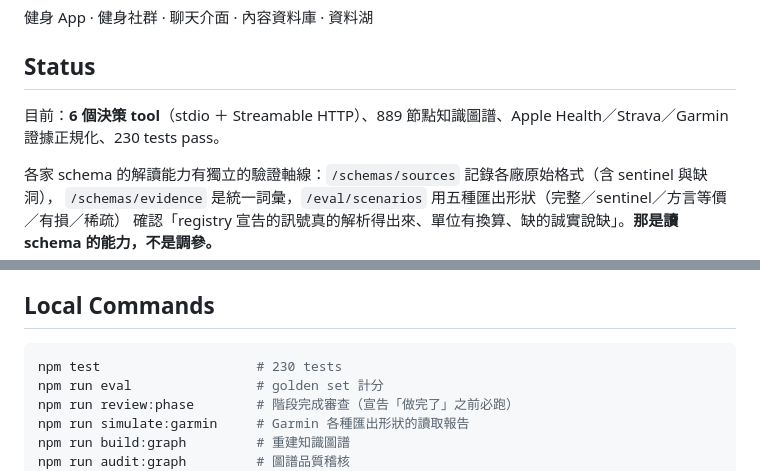
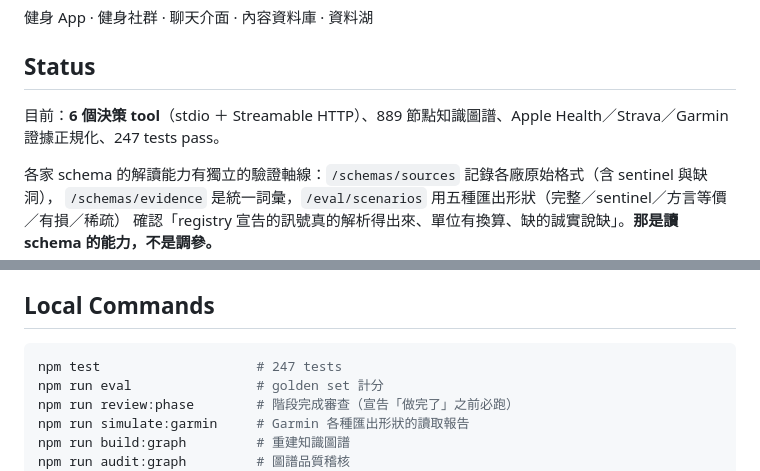
Before and after one commit to henryyeh182/evidra, a Markdown page: README.md, 2 parts joined by grey strips. GitHub-like rendering.

````diff
--- a/README.md
+++ b/README.md
@@ -51,7 +51,7 @@ Claude / ChatGPT 回覆使用者
 
 ## Status
 
-目前：**6 個決策 tool**（stdio ＋ Streamable HTTP）、889 節點知識圖譜、Apple Health／Strava／Garmin 證據正規化、230 tests pass。
+目前：**6 個決策 tool**（stdio ＋ Streamable HTTP）、889 節點知識圖譜、Apple Health／Strava／Garmin 證據正規化、247 tests pass。
 
 各家 schema 的解讀能力有獨立的驗證軸線：`/schemas/sources` 記錄各廠原始格式（含 sentinel 與缺洞），
 `/schemas/evidence` 是統一詞彙，`/eval/scenarios` 用五種匯出形狀（完整／sentinel／方言等價／有損／稀疏）
@@ -80,7 +80,7 @@ Claude / ChatGPT 回覆使用者
 ## Local Commands
 
 ```bash
-npm test                    # 230 tests
+npm test                    # 247 tests
 npm run eval                # golden set 計分
 npm run review:phase        # 階段完成審查（宣告「做完了」之前必跑）
 npm run simulate:garmin     # Garmin 各種匯出形狀的讀取報告
````
Also changed, not shown: CLAUDE.md (+1 -1 lines), docs/fitness-mcp-implementation-plan.md (+48 -3 lines).
